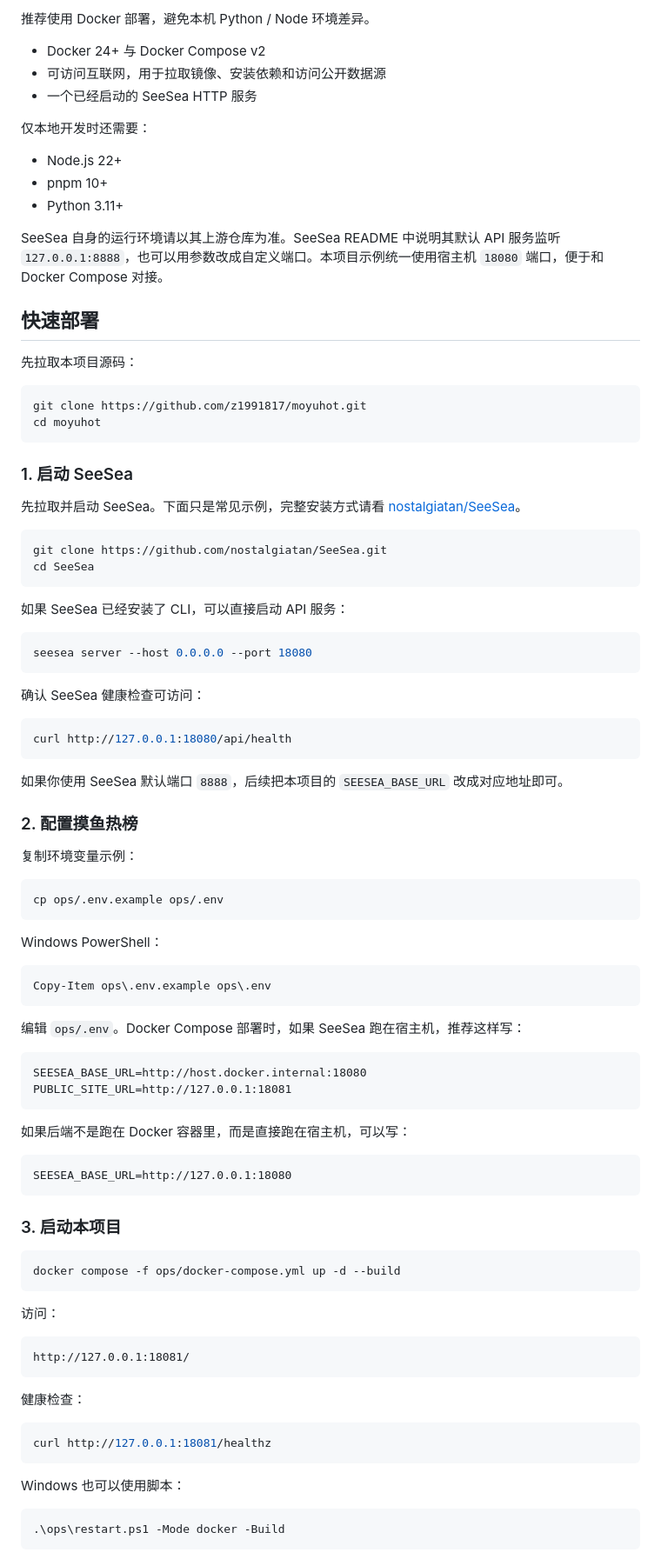
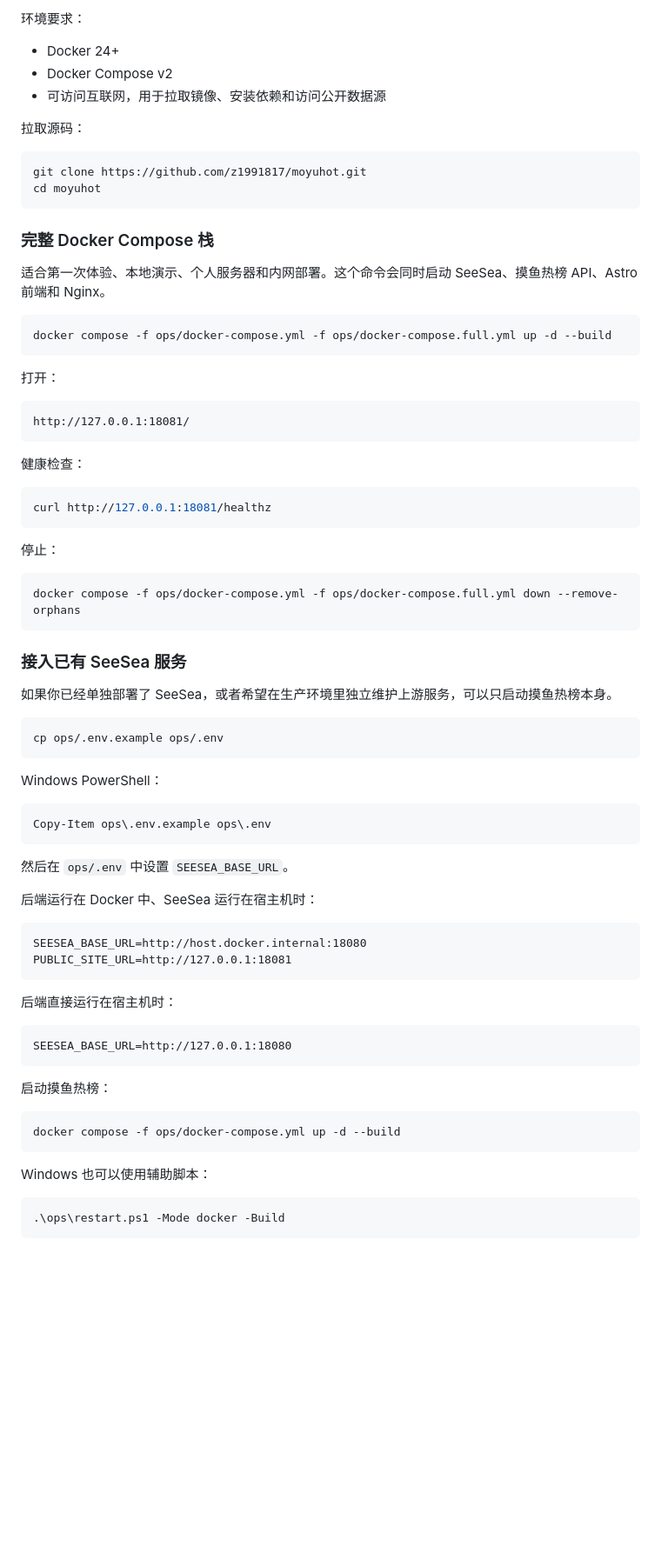
Before and after one commit to z1991817/moyuhot, a Markdown page: README.md, the part around the change printed below. Shown: that part at 87% size. Rendered like a GitHub page; blank space fills up the shorter version.

````diff
--- a/README.md
+++ b/README.md
@@ -29,53 +62,46 @@
 
-推荐使用 Docker 部署，避免本机 Python / Node 环境差异。
+环境要求：
 
-- Docker 24+ 与 Docker Compose v2
+- Docker 24+
+- Docker Compose v2
 - 可访问互联网，用于拉取镜像、安装依赖和访问公开数据源
-- 一个已经启动的 SeeSea HTTP 服务
 
-仅本地开发时还需要：
-
-- Node.js 22+
-- pnpm 10+
-- Python 3.11+
-
-SeeSea 自身的运行环境请以其上游仓库为准。SeeSea README 中说明其默认 API 服务监听 `127.0.0.1:8888`，也可以用参数改成自定义端口。本项目示例统一使用宿主机 `18080` 端口，便于和 Docker Compose 对接。
-
-## 快速部署
-
-先拉取本项目源码：
+拉取源码：
 
 ```bash
 git clone https://github.com/z1991817/moyuhot.git
 cd moyuhot
 ```
 
-### 1. 启动 SeeSea
+### 完整 Docker Compose 栈
 
-先拉取并启动 SeeSea。下面只是常见示例，完整安装方式请看 [nostalgiatan/SeeSea](https://github.com/nostalgiatan/SeeSea)。
+适合第一次体验、本地演示、个人服务器和内网部署。这个命令会同时启动 SeeSea、摸鱼热榜 API、Astro 前端和 Nginx。
 
 ```bash
-git clone https://github.com/nostalgiatan/SeeSea.git
-cd SeeSea
+docker compose -f ops/docker-compose.yml -f ops/docker-compose.full.yml up -d --build
 ```
 
-如果 SeeSea 已经安装了 CLI，可以直接启动 API 服务：
+打开：
+
+```text
+http://127.0.0.1:18081/
+```
+
+健康检查：
 
 ```bash
-seesea server --host 0.0.0.0 --port 18080
+curl http://127.0.0.1:18081/healthz
 ```
 
-确认 SeeSea 健康检查可访问：
+停止：
 
 ```bash
-curl http://127.0.0.1:18080/api/health
+docker compose -f ops/docker-compose.yml -f ops/docker-compose.full.yml down --remove-orphans
 ```
 
-如果你使用 SeeSea 默认端口 `8888`，后续把本项目的 `SEESEA_BASE_URL` 改成对应地址即可。
+### 接入已有 SeeSea 服务
 
-### 2. 配置摸鱼热榜
-
-复制环境变量示例：
+如果你已经单独部署了 SeeSea，或者希望在生产环境里独立维护上游服务，可以只启动摸鱼热榜本身。
 
 ```bash
 cp ops/.env.example ops/.env
@@ -87,38 +113,28 @@ Windows PowerShell：
 Copy-Item ops\.env.example ops\.env
 ```
 
-编辑 `ops/.env`。Docker Compose 部署时，如果 SeeSea 跑在宿主机，推荐这样写：
+然后在 `ops/.env` 中设置 `SEESEA_BASE_URL`。
+
+后端运行在 Docker 中、SeeSea 运行在宿主机时：
 
 ```dotenv
 SEESEA_BASE_URL=http://host.docker.internal:18080
 PUBLIC_SITE_URL=http://127.0.0.1:18081
 ```
 
-如果后端不是跑在 Docker 容器里，而是直接跑在宿主机，可以写：
+后端直接运行在宿主机时：
 
 ```dotenv
 SEESEA_BASE_URL=http://127.0.0.1:18080
 ```
 
-### 3. 启动本项目
+启动摸鱼热榜：
 
 ```bash
 docker compose -f ops/docker-compose.yml up -d --build
 ```
 
-访问：
-
-```text
-http://127.0.0.1:18081/
-```
-
-健康检查：
-
-```bash
-curl http://127.0.0.1:18081/healthz
-```
-
-Windows 也可以使用脚本：
+Windows 也可以使用辅助脚本：
 
 ```powershell
 .\ops\restart.ps1 -Mode docker -Build
````
Also changed, not shown: other parts of README.md (+127 -96 lines), .github/ISSUE_TEMPLATE/bug_report.md (added, +31 -0 lines), .github/ISSUE_TEMPLATE/feature_request.md (added, +19 -0 lines), .github/pull_request_template.md (added, +16 -0 lines), CONTRIBUTING.md (+24 -1 lines), docs/ROADMAP.md (added, +51 -0 lines), docs/TROUBLESHOOTING.md (added, +67 -0 lines), docs/images/screenshot-home.png (added), 6 other files.
